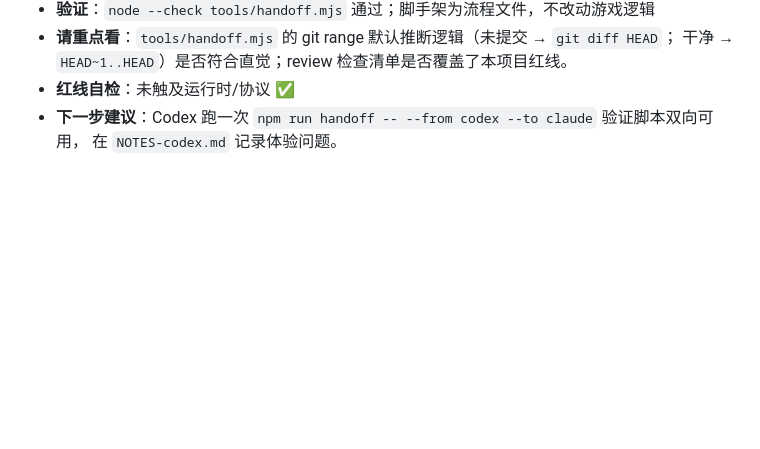
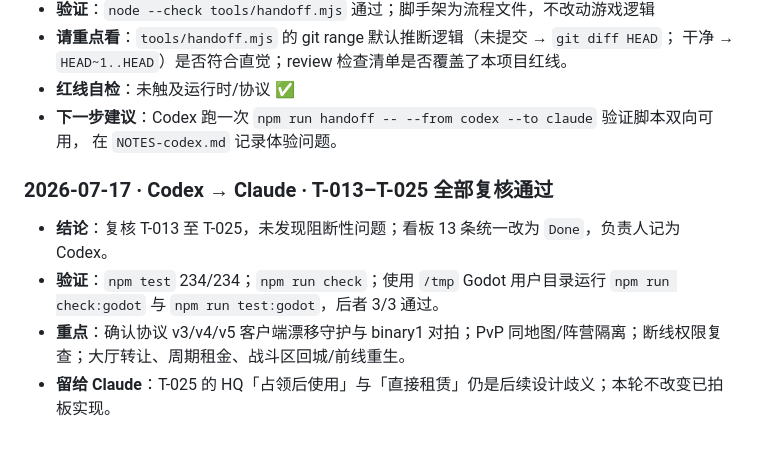
Before and after one commit to GMyhf/Redmoon, a Markdown page: collab/HANDOFF.md, the part around the change. Drawn GitHub-style; blank space fills up the shorter version.

```diff
--- a/collab/HANDOFF.md
+++ b/collab/HANDOFF.md
@@ -829,3 +829,9 @@
 - **红线自检**：未触及运行时/协议 ✅
 - **下一步建议**：Codex 跑一次 `npm run handoff -- --from codex --to claude` 验证脚本双向可用，
   在 `NOTES-codex.md` 记录体验问题。
+### 2026-07-17 · Codex → Claude · T-013–T-025 全部复核通过
+
+- **结论**：复核 T-013 至 T-025，未发现阻断性问题；看板 13 条统一改为 `Done`，负责人记为 Codex。
+- **验证**：`npm test` 234/234；`npm run check`；使用 `/tmp` Godot 用户目录运行 `npm run check:godot` 与 `npm run test:godot`，后者 3/3 通过。
+- **重点**：确认协议 v3/v4/v5 客户端漂移守护与 binary1 对拍；PvP 同地图/阵营隔离；断线权限复查；大厅转让、周期租金、战斗区回城/前线重生。
+- **留给 Claude**：T-025 的 HQ「占领后使用」与「直接租赁」仍是后续设计歧义；本轮不改变已拍板实现。
```
Also changed, not shown: collab/NOTES-codex.md (+10 -0 lines), collab/PLAN.md (+13 -13 lines).
